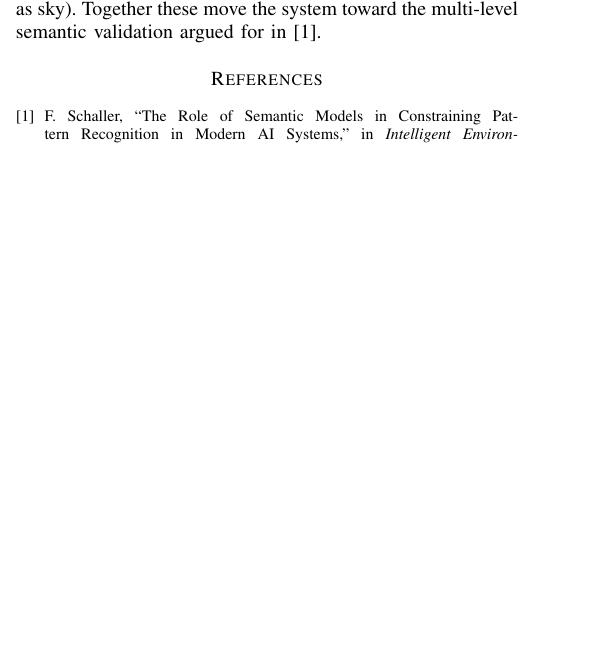
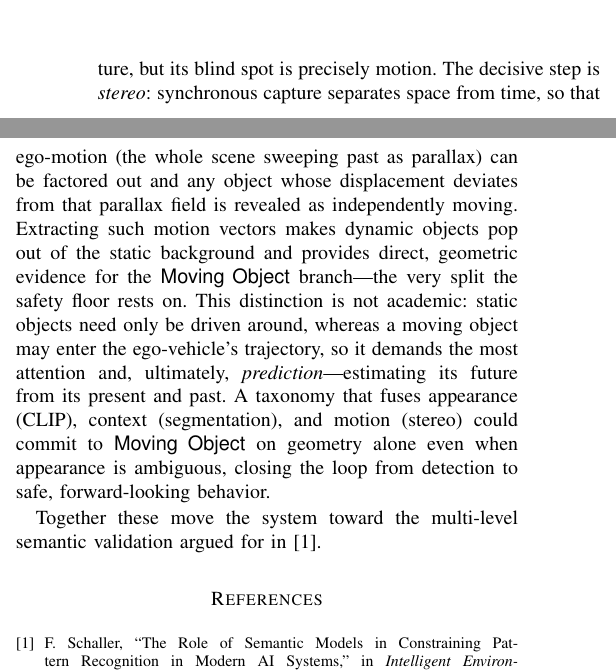
Before and after one commit to freshNfunky/IE2025-Research-Paper, a LaTeX paper (paper.tex): part of one column of page 4 of 6 before the commit and two parts of the columns of page 5 of 6 after it, the two joined at a grey line, cut at the place of the change, the shorter picture padded with empty space. Compiled offline with pdfLaTeX.

Commit message:
Expand future work: segmentation context labels, 3D/stereo motion
- Semantic segmentation not only validates detections but supplies scene-context
  labels (lane/sidewalk/parking) that feed back into the Moving-vs-Static split.
- Add 3D reconstruction as the culmination: monocular for static structure,
  stereo to factor out ego-motion via parallax and reveal independently moving
  objects (motion vectors) -- geometric evidence for the Moving Object branch,
  the trajectory-relevant class that needs prediction.

Co-Authored-By: Claude Opus 4.8 <noreply@anthropic.com>

```diff
--- a/paper.tex
+++ b/paper.tex
@@ -406,7 +406,3 @@ precision, mAP), importance-weighted, to test whether semantic filtering of
 high-recall proposals measurably improves \emph{usable} detection of novel
 objects---a claim we deliberately do not assert here without that evidence.
 \emph{Third} (v2), add a second, independent perception path: \emph{semantic
-segmentation} as a parallel taxonomy and cross-validation layer, confirming or
-contradicting each box-level decision against its pixel context (e.g.\ rejecting
-a ``vehicle'' whose region segments as sky). Together these move the system
-toward the multi-level semantic validation argued for in~\cite{schaller2025}.
@@ -413,3 +421,20 @@ toward the multi-level semantic validation argued for in~\cite{schaller2025}.
+Monocular reconstruction already recovers static structure, but its blind spot is
+precisely motion. The decisive step is \emph{stereo}: synchronous capture
+separates space from time, so that ego-motion (the whole scene sweeping past as
+parallax) can be factored out and any object whose displacement deviates from that
+parallax field is revealed as independently moving. Extracting such motion vectors
+makes dynamic objects pop out of the static background and provides direct,
+geometric evidence for the \textsf{Moving~Object} branch---the very split the
+safety floor rests on. This distinction is not academic: static objects need only
+be driven around, whereas a moving object may enter the ego-vehicle's trajectory,
+so it demands the most attention and, ultimately, \emph{prediction}---estimating
+its future from its present and past. A taxonomy that fuses appearance (CLIP),
+context (segmentation), and motion (stereo) could commit to \textsf{Moving
+Object} on geometry alone even when appearance is ambiguous, closing the loop from
+detection to safe, forward-looking behavior.
+
+Together these move the system toward the multi-level semantic validation argued
+for in~\cite{schaller2025}.
 
 \begin{thebibliography}{9}
 \bibitem{schaller2025}
```
Also changed, not shown: paper.tex (12 more changed lines).
